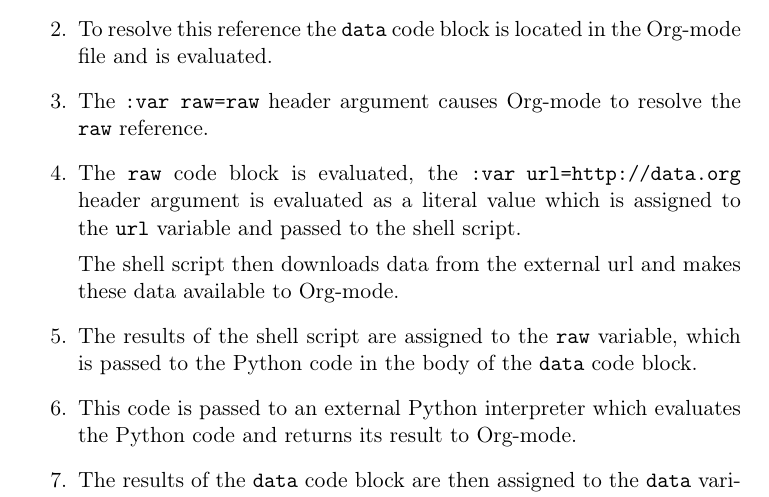
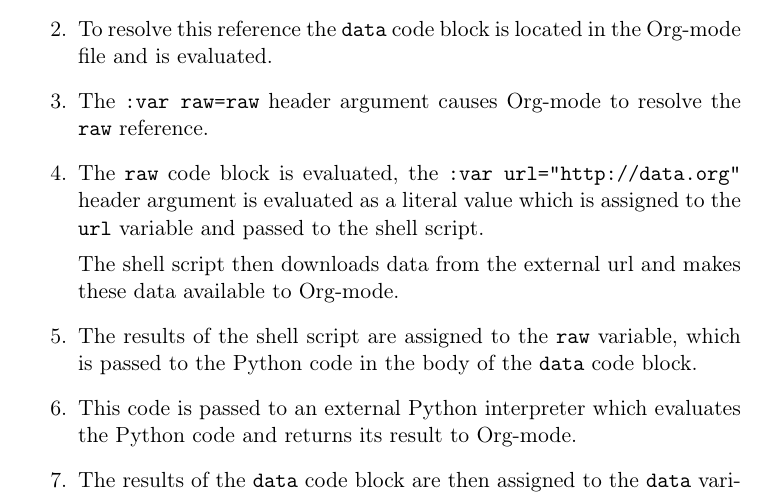
Before and after one commit to eschulte/CiSE, a LaTeX paper (org-mode-active-doc.tex): part of page 5 of 9, cut so that both start at the same text. Compiled offline with pdfLaTeX.

Commit message:
inserted missing double quotes

```diff
--- a/org-mode-active-doc.tex
+++ b/org-mode-active-doc.tex
@@ -183,7 +183,7 @@ interactively or during export.
    Org-mode file and is evaluated.
 \item The \texttt{:var raw=raw} header argument causes Org-mode to resolve the
    \texttt{raw} reference.
-\item The \texttt{raw} code block is evaluated, the \texttt{:var url=http://data.org}
+\item The \texttt{raw} code block is evaluated, the \texttt{:var url="http://data.org"}
    header argument is evaluated as a literal value which is assigned
    to the \texttt{url} variable and passed to the shell script.
 
```
Also changed, not shown: chained-evaluation.tex (+1 -1 lines), chained-evaluation.pdf, org-mode-active-doc.pdf, 1 other file.
